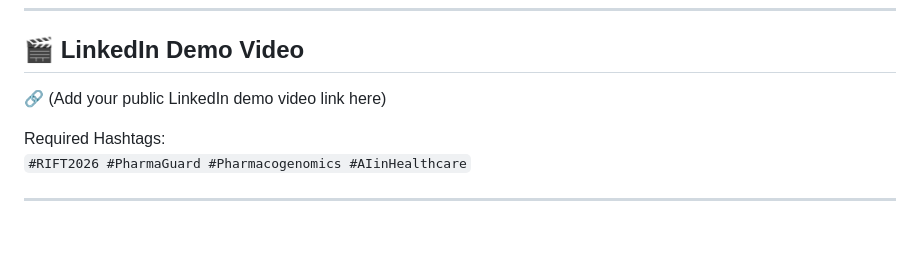
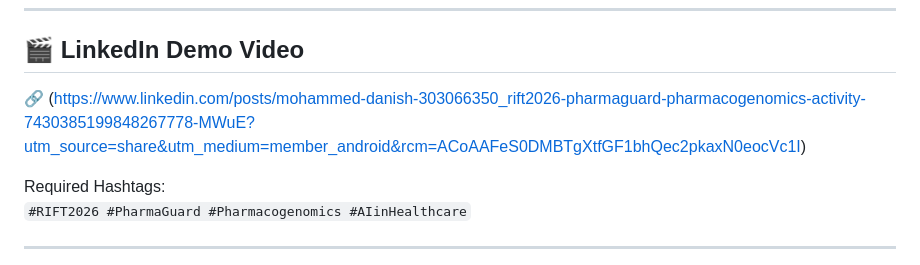
Before and after one commit to zabytech/AI-Pharmacogenomic-Risk-Prediction, a Markdown page: README.md, the part around the change. GitHub-like rendering; blank space fills up the shorter version.

```diff
--- a/README.md
+++ b/README.md
@@ -12,7 +12,7 @@
 
 ## 🎬 LinkedIn Demo Video
 
-🔗 (Add your public LinkedIn demo video link here)
+🔗 (https://www.linkedin.com/posts/mohammed-danish-303066350_rift2026-pharmaguard-pharmacogenomics-activity-7430385199848267778-MWuE?utm_source=share&utm_medium=member_android&rcm=ACoAAFeS0DMBTgXtfGF1bhQec2pkaxN0eocVc1I)
 
 Required Hashtags:
 `#RIFT2026 #PharmaGuard #Pharmacogenomics #AIinHealthcare`
```
